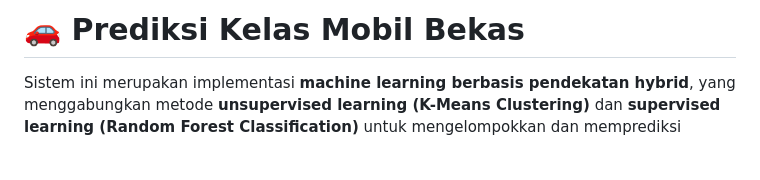
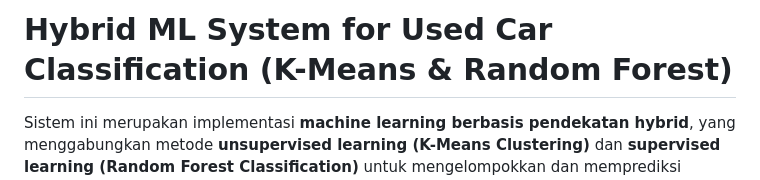
Before and after one commit to Handari08/Prediksi-Kelas-Mobil-Bekas-, a Markdown page: README.md, the part around the change. Rendered like a GitHub page; blank space fills up the shorter version.

```diff
--- a/README.md
+++ b/README.md
@@ -1,4 +1,4 @@
-# 🚗 Prediksi Kelas Mobil Bekas
+#  Hybrid ML System for Used Car Classification (K-Means & Random Forest)
 
 Sistem ini merupakan implementasi **machine learning berbasis pendekatan hybrid**, yang menggabungkan metode **unsupervised learning (K-Means Clustering)** dan **supervised learning (Random Forest Classification)** untuk mengelompokkan dan memprediksi kategori mobil bekas berdasarkan karakteristik kendaraan.
 
```
